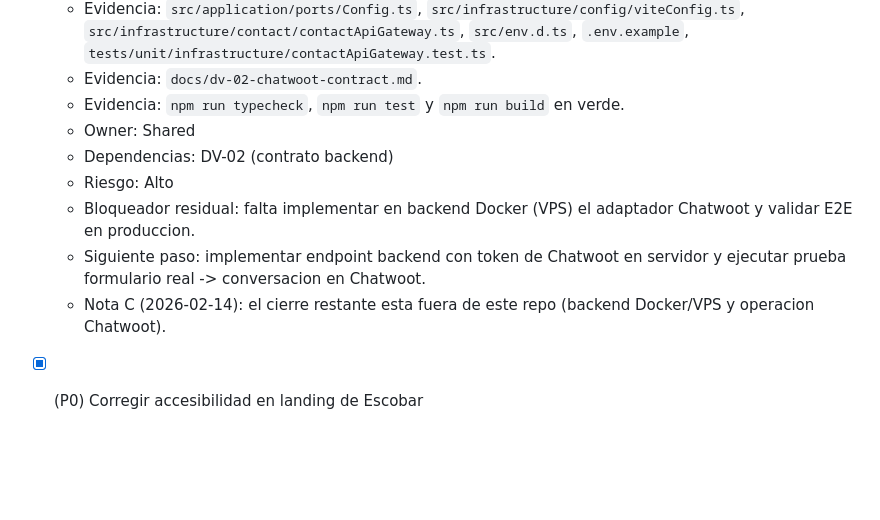
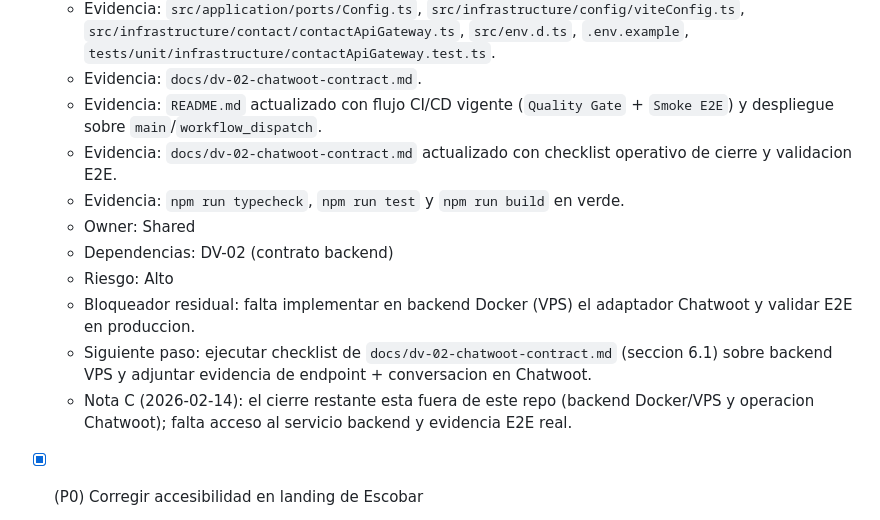
Before and after one commit to datamaq-automation/legacy-datamaq, a Markdown page: docs/todo.md, the part around the change. GitHub-like rendering; blank space fills up the shorter version.

```diff
--- a/docs/todo.md
+++ b/docs/todo.md
@@ -57,13 +57,15 @@ No incluye:
   - Avance: removidas las referencias frontend al secreto y al header de verificacion; contrato backend definido con integracion server-to-server a Chatwoot.
   - Evidencia: `src/application/ports/Config.ts`, `src/infrastructure/config/viteConfig.ts`, `src/infrastructure/contact/contactApiGateway.ts`, `src/env.d.ts`, `.env.example`, `tests/unit/infrastructure/contactApiGateway.test.ts`.
   - Evidencia: `docs/dv-02-chatwoot-contract.md`.
+  - Evidencia: `README.md` actualizado con flujo CI/CD vigente (`Quality Gate` + `Smoke E2E`) y despliegue sobre `main`/`workflow_dispatch`.
+  - Evidencia: `docs/dv-02-chatwoot-contract.md` actualizado con checklist operativo de cierre y validacion E2E.
   - Evidencia: `npm run typecheck`, `npm run test` y `npm run build` en verde.
   - Owner: Shared
   - Dependencias: DV-02 (contrato backend)
   - Riesgo: Alto
   - Bloqueador residual: falta implementar en backend Docker (VPS) el adaptador Chatwoot y validar E2E en produccion.
-  - Siguiente paso: implementar endpoint backend con token de Chatwoot en servidor y ejecutar prueba formulario real -> conversacion en Chatwoot.
-  - Nota C (2026-02-14): el cierre restante esta fuera de este repo (backend Docker/VPS y operacion Chatwoot).
+  - Siguiente paso: ejecutar checklist de `docs/dv-02-chatwoot-contract.md` (seccion 6.1) sobre backend VPS y adjuntar evidencia de endpoint + conversacion en Chatwoot.
+  - Nota C (2026-02-14): el cierre restante esta fuera de este repo (backend Docker/VPS y operacion Chatwoot); falta acceso al servicio backend y evidencia E2E real.
 
 - [x] (P0) Corregir accesibilidad en landing de Escobar
   - Contexto: `npm run test:a11y` falla por secciones sin etiqueta accesible en `src/ui/pages/MedicionConsumoEscobar.vue`.
```
Also changed, not shown: README.md (+10 -7 lines), docs/dv-02-chatwoot-contract.md (+34 -0 lines).
